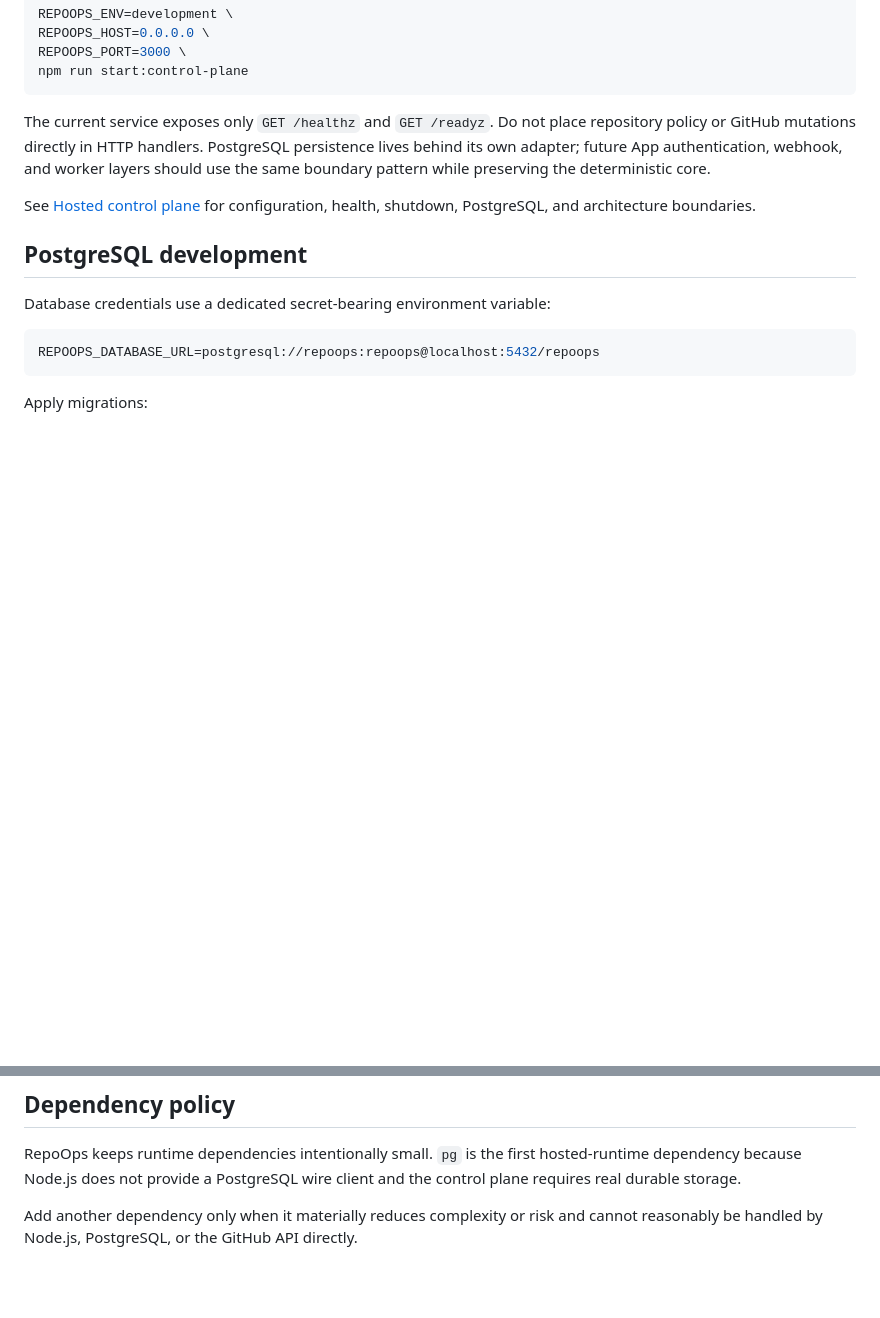
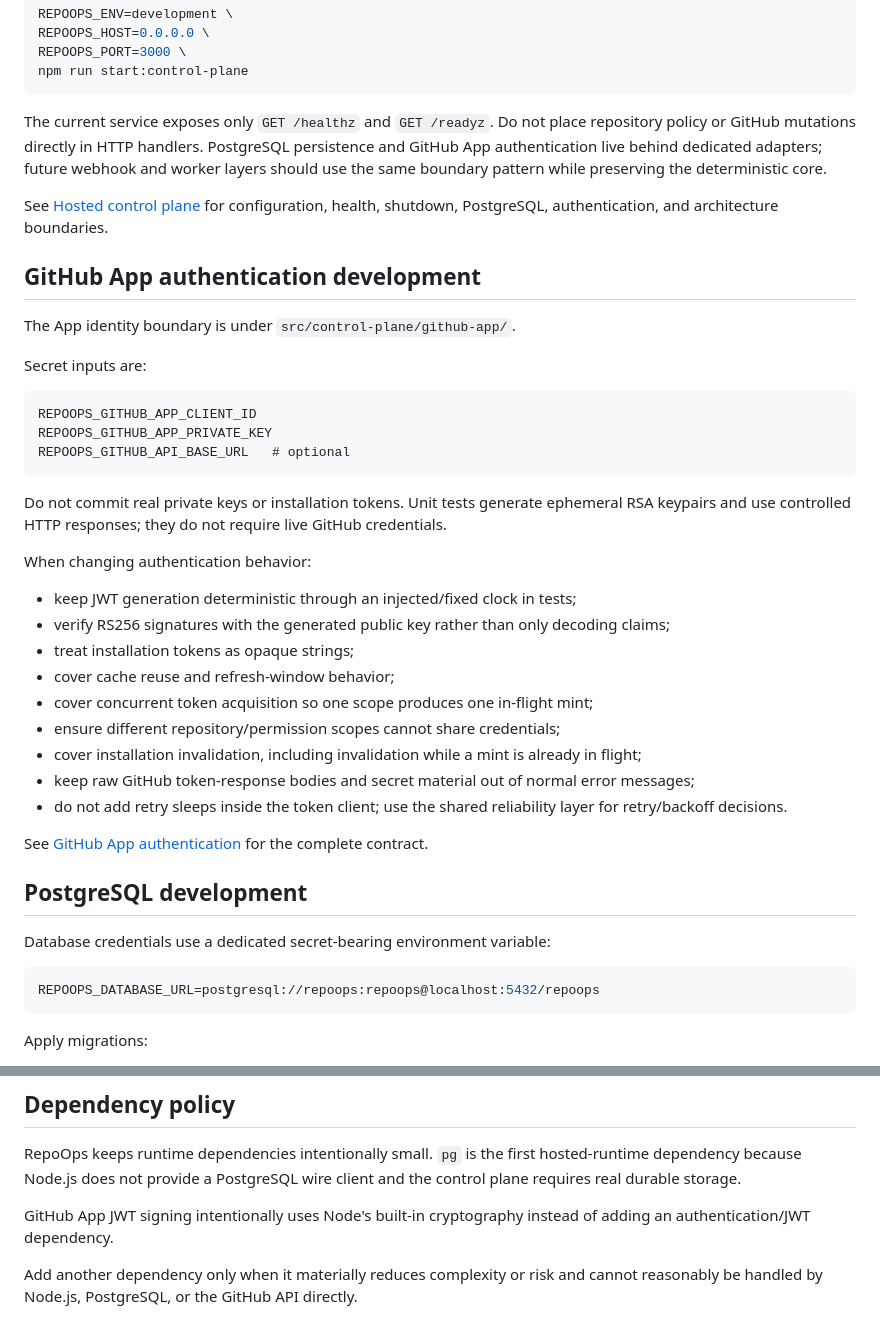
Before and after one commit to gODtECH-Ctl-Create/RepoOps, a Markdown page: docs/development.md, 2 parts joined by grey strips. GitHub-like rendering; blank space fills up the shorter version.

Commit message:
docs: add GitHub App auth development guidance

````diff
--- a/docs/development.md
+++ b/docs/development.md
@@ -46,9 +46,37 @@ REPOOPS_PORT=3000 \
 npm run start:control-plane
 ```
 
-The current service exposes only `GET /healthz` and `GET /readyz`. Do not place repository policy or GitHub mutations directly in HTTP handlers. PostgreSQL persistence lives behind its own adapter; future App authentication, webhook, and worker layers should use the same boundary pattern while preserving the deterministic core.
+The current service exposes only `GET /healthz` and `GET /readyz`. Do not place repository policy or GitHub mutations directly in HTTP handlers. PostgreSQL persistence and GitHub App authentication live behind dedicated adapters; future webhook and worker layers should use the same boundary pattern while preserving the deterministic core.
 
-See [Hosted control plane](control-plane.md) for configuration, health, shutdown, PostgreSQL, and architecture boundaries.
+See [Hosted control plane](control-plane.md) for configuration, health, shutdown, PostgreSQL, authentication, and architecture boundaries.
+
+## GitHub App authentication development
+
+The App identity boundary is under `src/control-plane/github-app/`.
+
+Secret inputs are:
+
+```text
+REPOOPS_GITHUB_APP_CLIENT_ID
+REPOOPS_GITHUB_APP_PRIVATE_KEY
+REPOOPS_GITHUB_API_BASE_URL   # optional
+```
+
+Do not commit real private keys or installation tokens. Unit tests generate ephemeral RSA keypairs and use controlled HTTP responses; they do not require live GitHub credentials.
+
+When changing authentication behavior:
+
+- keep JWT generation deterministic through an injected/fixed clock in tests;
+- verify RS256 signatures with the generated public key rather than only decoding claims;
+- treat installation tokens as opaque strings;
+- cover cache reuse and refresh-window behavior;
+- cover concurrent token acquisition so one scope produces one in-flight mint;
+- ensure different repository/permission scopes cannot share credentials;
+- cover installation invalidation, including invalidation while a mint is already in flight;
+- keep raw GitHub token-response bodies and secret material out of normal error messages;
+- do not add retry sleeps inside the token client; use the shared reliability layer for retry/backoff decisions.
+
+See [GitHub App authentication](github-app-auth.md) for the complete contract.
 
 ## PostgreSQL development
 
@@ -138,6 +166,8 @@ When editing `.github/workflows/`:
 
 RepoOps keeps runtime dependencies intentionally small. `pg` is the first hosted-runtime dependency because Node.js does not provide a PostgreSQL wire client and the control plane requires real durable storage.
 
+GitHub App JWT signing intentionally uses Node's built-in cryptography instead of adding an authentication/JWT dependency.
+
 Add another dependency only when it materially reduces complexity or risk and cannot reasonably be handled by Node.js, PostgreSQL, or the GitHub API directly.
 
 Pull requests adding dependencies should explain why the dependency is needed and pin the direct dependency version deliberately.
````
